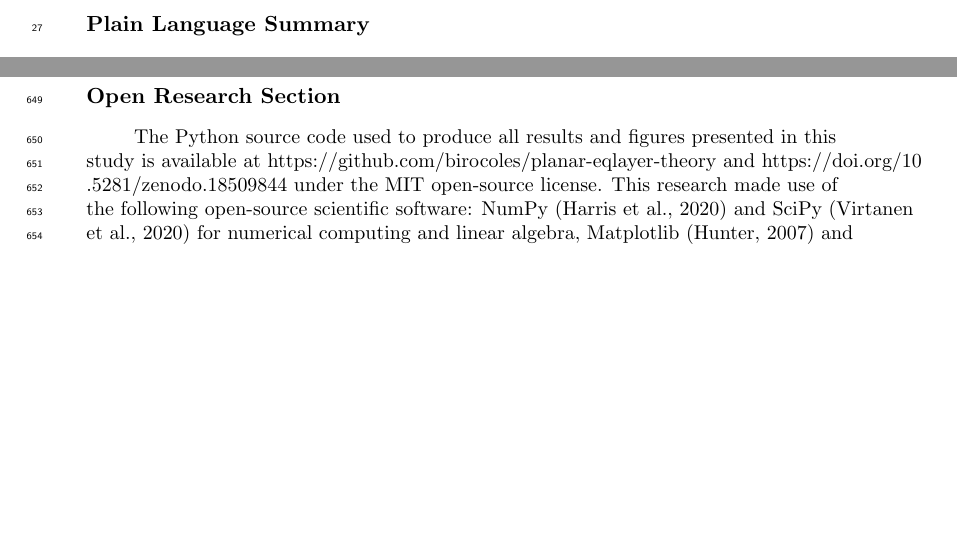
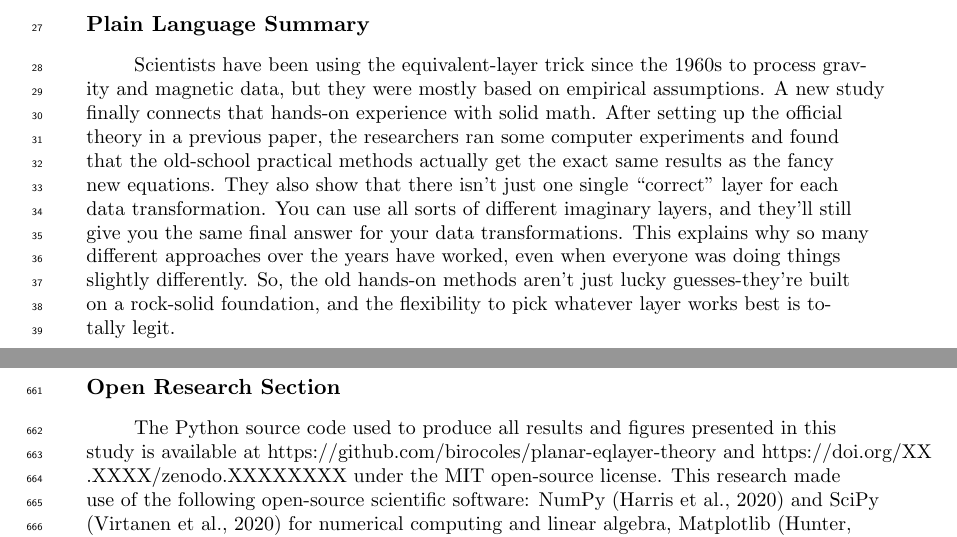
Before and after one commit to birocoles/planar-eqlayer-theory, a LaTeX document (manuscript/planar_eql_part2.tex): two parts of pages 3 and 25 of 27, joined at a grey line, cut so that both start at the same text, the shorter picture padded with empty space. Compiled offline with pdfLaTeX.

Commit message:
manuscript versions submitted to JGR

```diff
--- a/manuscript/planar_eql_part2.tex
+++ b/manuscript/planar_eql_part2.tex
@@ -200,15 +200,18 @@ space domain and the Fourier domain
 \include{abstract2}
 
 \section*{Plain Language Summary}
-%For decades, geophysicists have used a powerful but incompletely understood mathematical "trick"
-%called the equivalent-layer technique to process gravity and magnetic survey data, helping to locate
-%underground resources and structures. This study finally provides its rigorous theoretical foundation,
-%proving you can accurately represent complex real-world sources with a simpler, imaginary flat sheet.
-%The new formulas show this long-used practical method is mathematically sound and equivalent to other
-%standard techniques, explaining why it works so well. The research confirms that many different versions
-%of these imaginary layers can produce the same clear gravity and magnetic survey data, giving to the method
-%a firmly grounded scientific basis. This strengthens confidence in its results and provides a clearer guide
-%for its future use in exploration and research.
+Scientists have been using the equivalent-layer trick since the 1960s to process
+gravity and magnetic data, but they were mostly based on empirical assumptions.
+A new study finally connects that hands-on experience with solid math. After setting up
+the official theory in a previous paper, the researchers ran some computer experiments
+and found that the old-school practical methods actually get the exact same results as
+the fancy new equations. They also show that there isn't just one single ``correct'' layer
+for each data transformation. You can use all sorts of different imaginary layers, and
+they'll still give you the same final answer for your data transformations. This explains
+why so many different approaches over the years have worked, even when everyone was doing
+things slightly differently. So, the old hands-on methods aren't just lucky
+guesses-they're built on a rock-solid foundation, and the flexibility to pick whatever
+layer works best is totally legit.
 
 
 %%%%%%%%%%%%%%%%%%%%%%%%%%%%%%%%%%%%%%%%%%%%%%%
@@ -316,8 +319,8 @@ space domain and the Fourier domain
 
 \section*{Open Research Section}
 The Python source code used to produce all results and figures presented in this study is
-available at https://github.com/birocoles/planar-eqlayer-theory and https://doi.org/10
-.5281/zenodo.18509844 under the MIT open-source license.
+available at https://github.com/birocoles/planar-eqlayer-theory and https://doi.org/XX
+.XXXX/zenodo.XXXXXXXX under the MIT open-source license.
 This research made use of the following open-source scientific software:
 NumPy \cite{numpy} and SciPy \cite{scipy} for numerical computing and linear algebra,
 Matplotlib \cite{matplotlib} and Vedo \cite{vedo} for visualization, and
```
Also changed, not shown: manuscript/planar_eql_part1.tex (+2 -2 lines), manuscript/planar_eql_part1.pdf, 1 other file.
